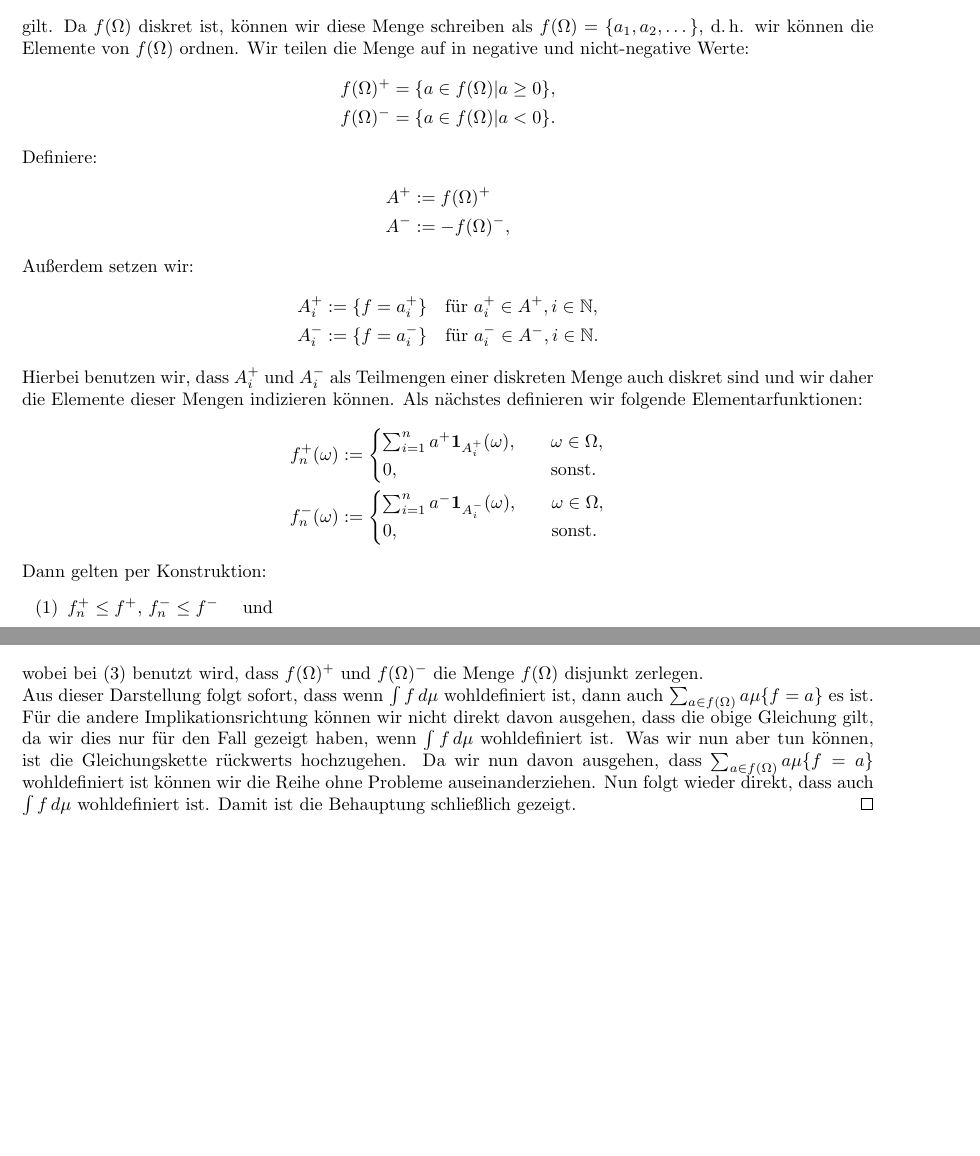
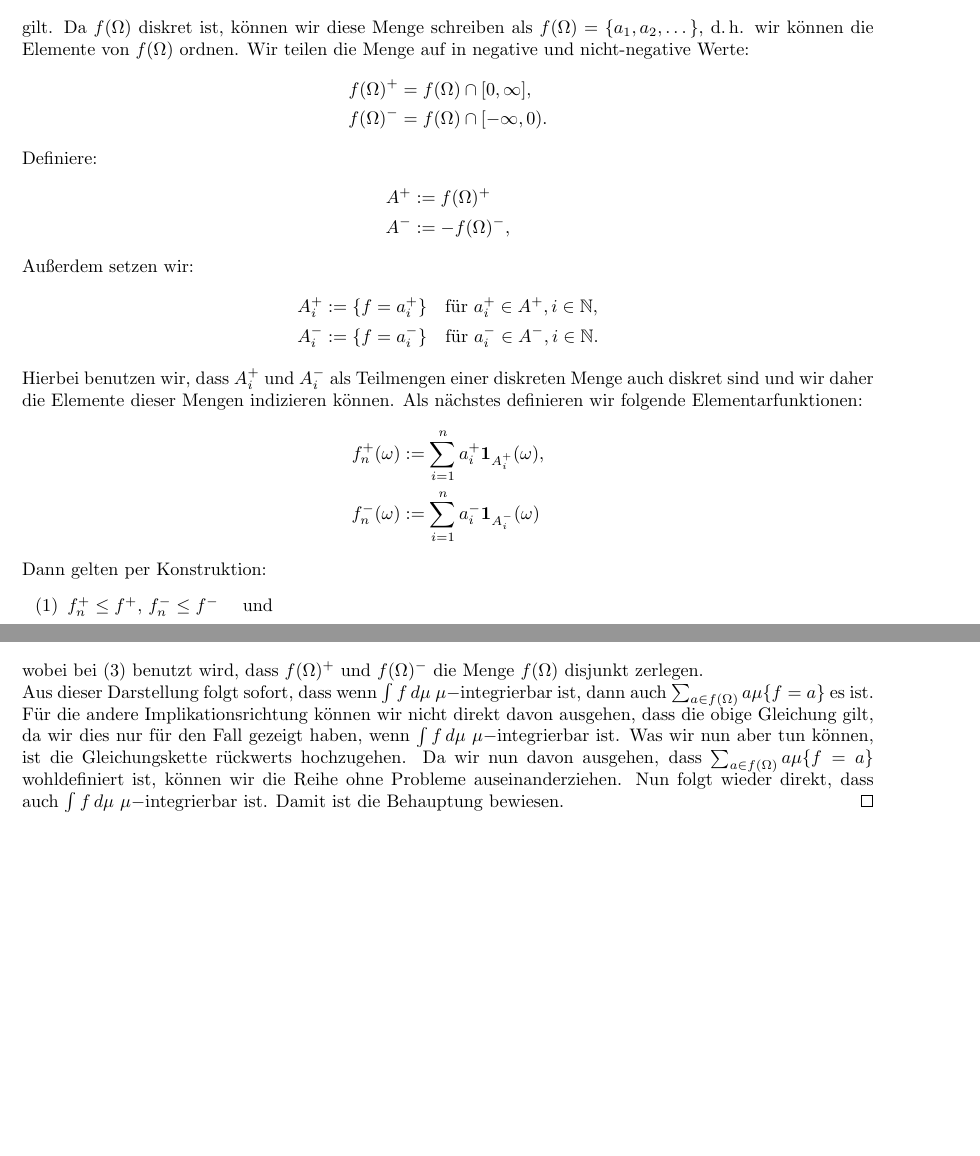
Before and after one commit to data-stepper/latex-university-shit, a LaTeX document (Abgaben/Masstheorie/01.tex): two parts of pages 1 and 2 of 2, joined at a grey line, cut so that both start at the same text. Compiled offline with pdfLaTeX.

Commit message:
fehler korrigiert

```diff
--- a/Abgaben/Masstheorie/01.tex
+++ b/Abgaben/Masstheorie/01.tex
@@ -48,8 +48,8 @@ wohldefiniert ist, und in dem Fall gilt
   $f(\Omega) = \{ a_1,a_2,\dots \}$, d.\,h. wir können die Elemente von $f(\Omega)$
   ordnen. Wir teilen die Menge auf in negative und nicht-negative Werte:
   \begin{align*}
-    f(\Omega)^{+} &= \{ a\in f(\Omega) \vert a\geq 0 \}, \\
-    f(\Omega)^{-} &= \{ a\in f(\Omega) \vert a < 0 \}.
+    f(\Omega)^{+} &= f(\Omega)\cap[0,\infty], \\
+    f(\Omega)^{-} &= f(\Omega)\cap[-\infty,0).
   \end{align*}
 
   Definiere:
@@ -68,12 +68,8 @@ wohldefiniert ist, und in dem Fall gilt
   auch diskret sind und wir daher die Elemente dieser Mengen indizieren können.
   Als nächstes definieren wir folgende Elementarfunktionen:
   \begin{align*}
-      f^{+}_n(\omega) &:= \begin{cases} \sum_{i=1}^{n} a^+ \text{\textbf{1}}_{A^{+}_i}(\omega), &\quad \omega\in\Omega, \\
-                                        0                                       , &\quad \text{sonst.}
-                         \end{cases}   \\
-      f^{-}_n(\omega) &:= \begin{cases} \sum_{i=1}^{n} a^- \text{\textbf{1}}_{A^{-}_i}(\omega), &\quad \omega\in\Omega, \\
-                                        0                                       , &\quad \text{sonst.}
-                          \end{cases}
+      f^{+}_n(\omega) &:= \sum_{i=1}^{n} a_i^+ \text{\textbf{1}}_{A^{+}_i}(\omega), \\
+      f^{-}_n(\omega) &:= \sum_{i=1}^{n} a_i^- \text{\textbf{1}}_{A^{-}_i}(\omega)
   \end{align*}
 
   Dann gelten per Konstruktion:
@@ -105,13 +101,13 @@ wohldefiniert ist, und in dem Fall gilt
   \end{align*}
 
   wobei bei (3) benutzt wird, dass $f(\Omega)^+$ und $f(\Omega)^-$ die Menge $f(\Omega)$ disjunkt zerlegen.  \\
-  Aus dieser Darstellung folgt sofort, dass wenn $\int f\,d\mu$ wohldefiniert ist, dann auch
+  Aus dieser Darstellung folgt sofort, dass wenn $\int f\,d\mu$ $\mu-$integrierbar ist, dann auch
   $\sum_{a\in f(\Omega)} a \mu\{f = a\}$ es ist. Für die andere Implikationsrichtung können wir
   nicht direkt davon ausgehen, dass die obige Gleichung gilt, da wir dies nur für den Fall gezeigt haben,
-  wenn $\int f\,d\mu$ wohldefiniert ist. Was wir nun aber tun können, ist die Gleichungskette rückwerts
-  hochzugehen. Da wir nun davon ausgehen, dass $\sum_{a\in f(\Omega)} a \mu\{f = a\}$ wohldefiniert ist
-  können wir die Reihe ohne Probleme auseinanderziehen. Nun folgt wieder direkt, dass auch $\int f\,d\mu$ wohldefiniert ist.
-  Damit ist die Behauptung schließlich gezeigt.
+  wenn $\int f\,d\mu$ $\mu-$integrierbar ist. Was wir nun aber tun können, ist die Gleichungskette rückwerts
+  hochzugehen. Da wir nun davon ausgehen, dass $\sum_{a\in f(\Omega)} a \mu\{f = a\}$ wohldefiniert ist,
+  können wir die Reihe ohne Probleme auseinanderziehen. Nun folgt wieder direkt, dass auch $\int f\,d\mu$ $\mu-$integrierbar ist.
+  Damit ist die Behauptung bewiesen.
 \end{proof}
 
 
```
